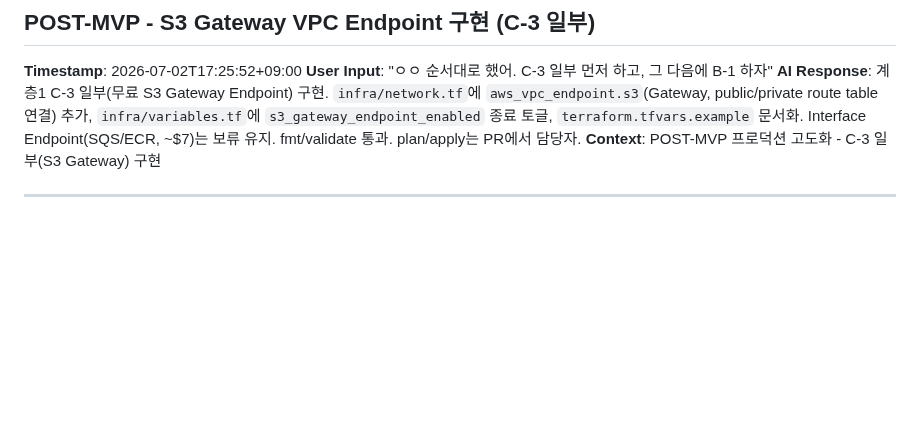
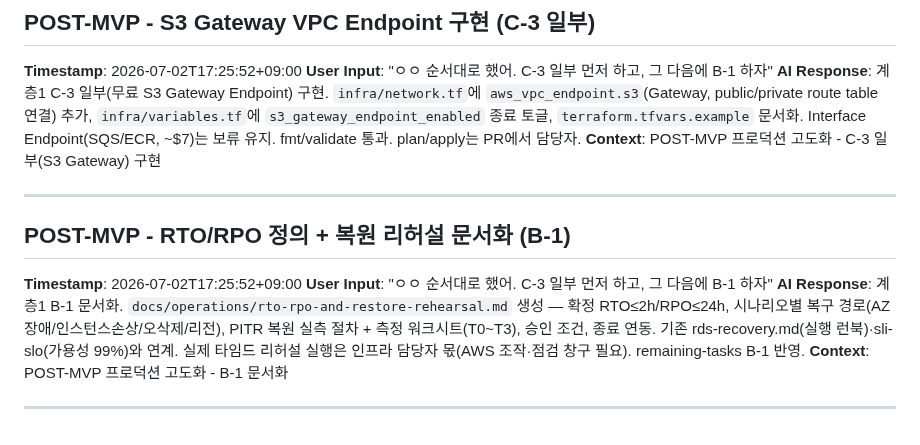
Before and after one commit to AWS13th-Final-Project-BADA/BADA, a Markdown page: aidlc-docs/audit.md, the part around the change. GitHub-like rendering; blank space fills up the shorter version.

```diff
--- a/aidlc-docs/audit.md
+++ b/aidlc-docs/audit.md
@@ -340,3 +340,12 @@
 **Context**: POST-MVP 프로덕션 고도화 - C-3 일부(S3 Gateway) 구현
 
 ---
+
+
+## POST-MVP - RTO/RPO 정의 + 복원 리허설 문서화 (B-1)
+**Timestamp**: 2026-07-02T17:25:52+09:00
+**User Input**: "ㅇㅇ 순서대로 했어. C-3 일부 먼저 하고, 그 다음에 B-1 하자"
+**AI Response**: 계층1 B-1 문서화. `docs/operations/rto-rpo-and-restore-rehearsal.md` 생성 — 확정 RTO≤2h/RPO≤24h, 시나리오별 복구 경로(AZ장애/인스턴스손상/오삭제/리전), PITR 복원 실측 절차 + 측정 워크시트(T0~T3), 승인 조건, 종료 연동. 기존 rds-recovery.md(실행 런북)·sli-slo(가용성 99%)와 연계. 실제 타임드 리허설 실행은 인프라 담당자 몫(AWS 조작·점검 창구 필요). remaining-tasks B-1 반영.
+**Context**: POST-MVP 프로덕션 고도화 - B-1 문서화
+
+---
```
Also changed, not shown: aidlc-docs/remaining-tasks-20260702.md (+2 -2 lines), docs/operations/rto-rpo-and-restore-rehearsal.md (added, +111 -0 lines).
